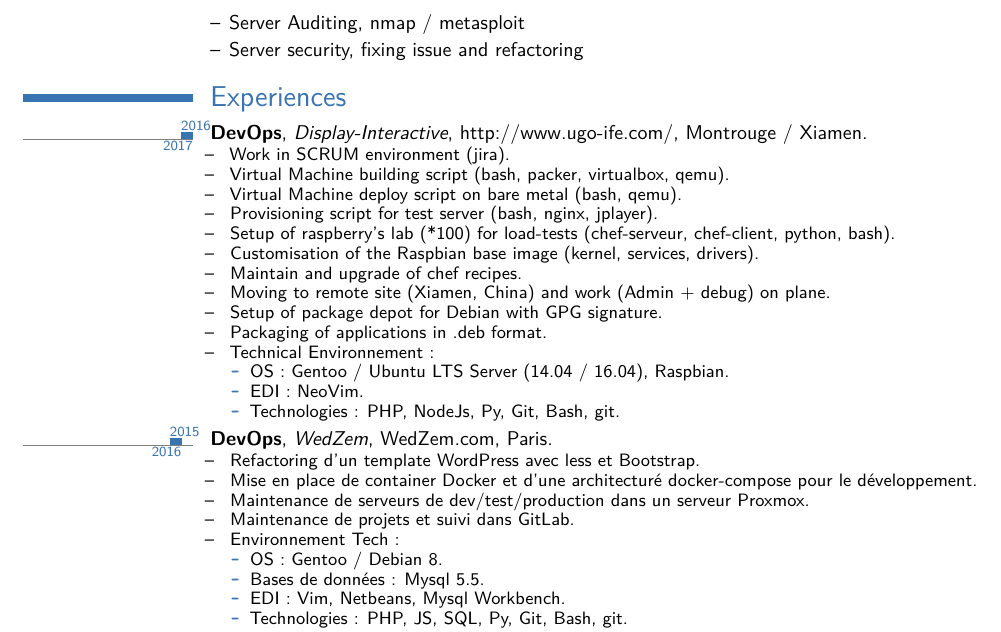
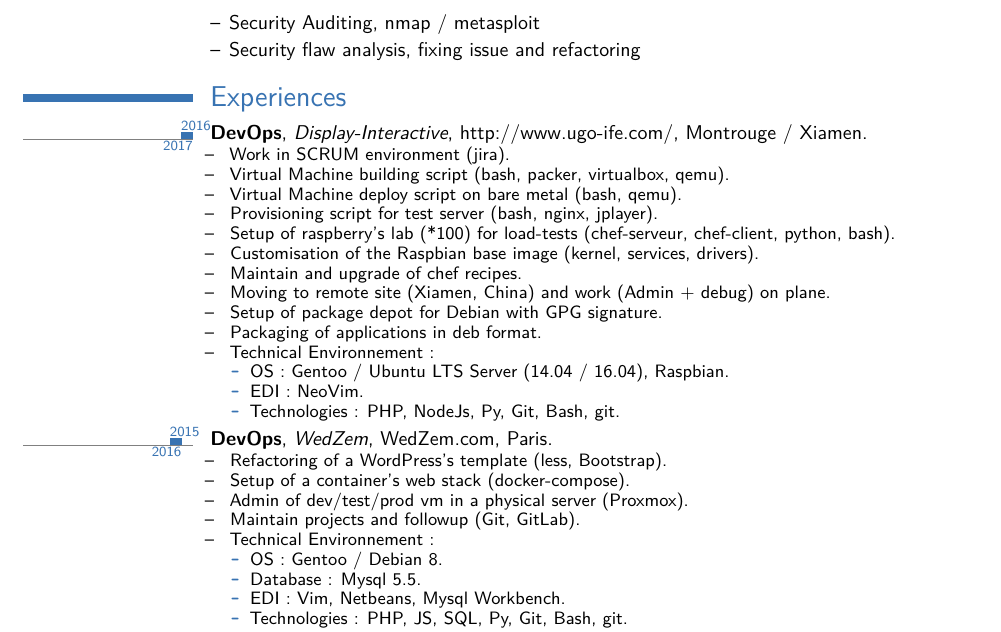
Before and after one commit to GuillaumeSeren/CurriculumVitae, a LaTeX CV (GuillaumeSeren_en.tex): part of page 2 of 4, cut so that both start at the same text. Compiled offline with XeLaTeX.

Commit message:
Upgrade translation

```diff
--- a/GuillaumeSeren_en.tex
+++ b/GuillaumeSeren_en.tex
@@ -53,8 +53,8 @@
 \cvlistitem{Backport of software updates and fixes, using several branches (stable/testing/unstable)}
 
 \subsection{Security (Sec)}
-\cvlistitem{Server Auditing, nmap / metasploit}
-\cvlistitem{Server security, fixing issue and refactoring}
+\cvlistitem{Security Auditing, nmap / metasploit}
+\cvlistitem{Security flaw analysis, fixing issue and refactoring}
 
 \section{Experiences}
 
@@ -70,7 +70,7 @@
     \item Maintain and upgrade of chef recipes.
     \item Moving to remote site (Xiamen, China) and work (Admin + debug) on plane.
     \item Setup of package depot for Debian with GPG signature.
-    \item Packaging of applications in .deb format.
+    \item Packaging of applications in deb format.
     \item Technical Environnement :
       \begin{itemize}%
         \item OS : Gentoo / Ubuntu LTS Server (14.04 / 16.04), Raspbian.
@@ -82,14 +82,14 @@
 \tlcventry{2015}{2016}{DevOps}{WedZem}{WedZem.com}
 {Paris}{
   \begin{itemize}%
-    \item Refactoring d'un template WordPress avec less et Bootstrap.
-    \item Mise en place de container Docker et d'une architecturé docker-compose pour le développement.
-    \item Maintenance de serveurs de dev/test/production dans un serveur Proxmox.
-    \item Maintenance de projets et suivi dans GitLab.
-    \item Environnement Tech :
+    \item Refactoring of a WordPress's template (less, Bootstrap).
+    \item Setup of a container's web stack (docker-compose).
+    \item Admin of dev/test/prod vm in a physical server (Proxmox).
+    \item Maintain projects and followup (Git, GitLab).
+    \item Technical Environnement :
       \begin{itemize}%
         \item OS : Gentoo / Debian 8.
-        \item Bases de données : Mysql 5.5.
+        \item Database : Mysql 5.5.
         \item EDI : Vim, Netbeans, Mysql Workbench.
         \item Technologies : PHP, JS, SQL, Py, Git, Bash, git.
       \end{itemize}
```
Also changed, not shown: GuillaumeSeren_fr.tex (+5 -5 lines).
